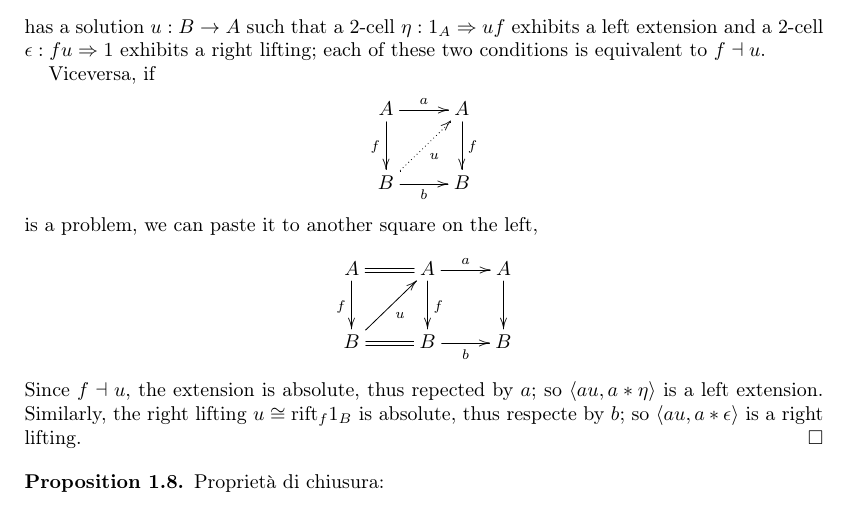
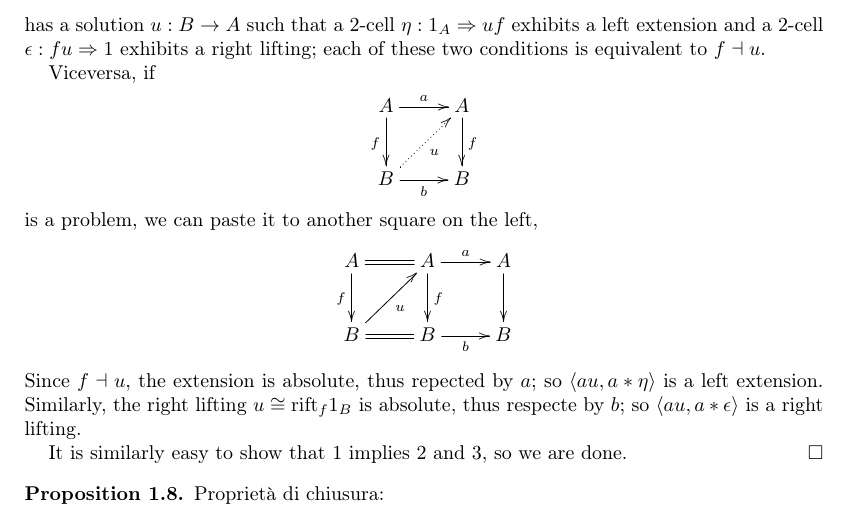
Before and after one commit to tetrapharmakon/lofs-yosegi, a LaTeX paper (main.tex): part of page 3 of 6, cut so that both start at the same text. Compiled offline with pdfLaTeX.

Commit message:
end of proof 1.7

```diff
--- a/main.tex
+++ b/main.tex
@@ -188,6 +188,8 @@ These are, respectively, the maximal and minimal elements in the poset of lax PF
   }
   \]
   Since $f\dashv u$, the extension is absolute, thus repected by $a$; so $\langle au, a * \eta\rangle$ is a left extension. Similarly, the right lifting $u\cong\rift_f 1_B$ is absolute, thus respecte by $b$; so $\langle au,a * \epsilon\rangle$ is a right lifting.
+
+  It is similarly easy to show that 1 implies 2 and 3, so we are done.
 \end{proof}
 \begin{proposition}
   Proprietà di chiusura:
```
